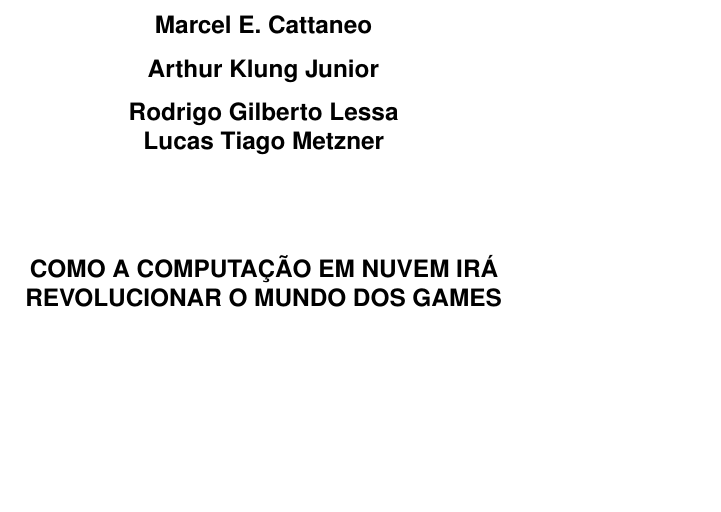
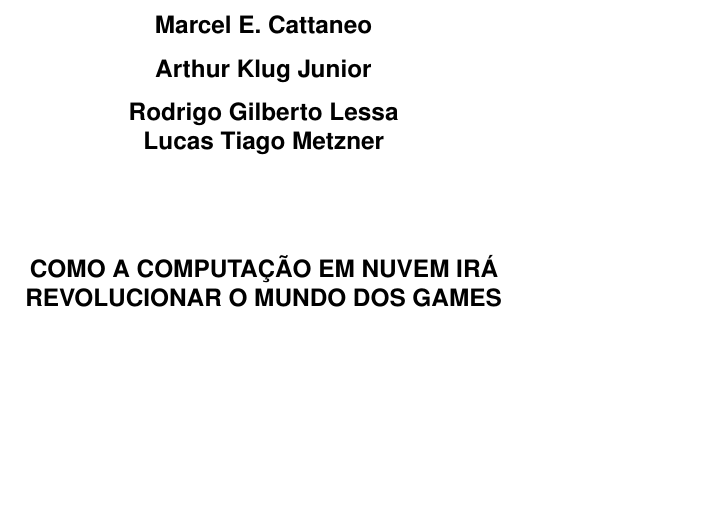
Before and after one commit to MarcelFox/latex-senac-sc, a LaTeX document (main.tex): part of page 4 of 14, cut so that both start at the same text. Compiled offline with pdfLaTeX.

Commit message:
Ajustando trabalho

```diff
--- a/main.tex
+++ b/main.tex
@@ -44,12 +44,12 @@
     }
     \newcommand{\AUTHORS}{
         Marcel E. Cattaneo \\
-        Arthur Klung Junior \\
+        Arthur Klug Junior \\
         Rodrigo Gilberto Lessa \\
         Lucas Tiago Metzner
     }
     \newcommand{\SURNAMES}{
-        CATTANEO, Marcel / JUNIOR, Arthur Klung / LESSA, Rodrigo Gilberto / METZNER, Lucas Tiago
+        CATTANEO, Marcel / JUNIOR, Arthur Klug / LESSA, Rodrigo Gilberto / METZNER, Lucas Tiago
     }
     \newcommand{\TEACHER}{
         Diego Pasqualini
```
